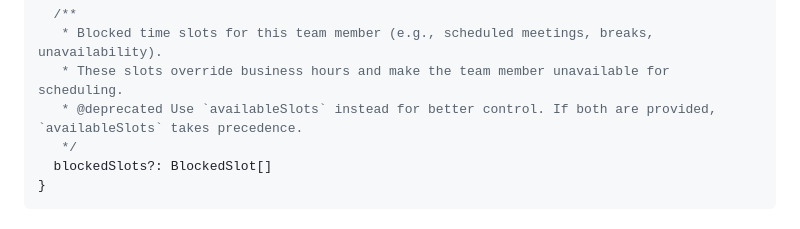
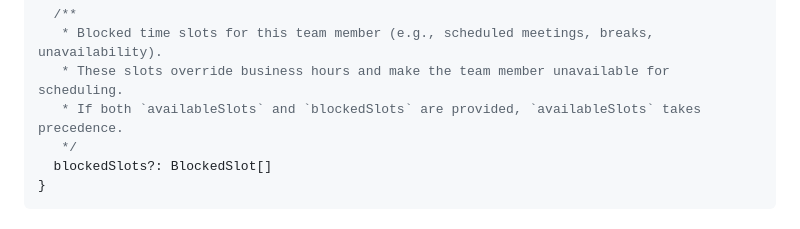
Before and after one commit to heye-muqeet/scope-inspect-calendar, a Markdown page: docs/resource-calendar.md, the part around the change. Rendered like a GitHub page.

```diff
--- a/docs/resource-calendar.md
+++ b/docs/resource-calendar.md
@@ -106,7 +106,7 @@ interface Resource {
   /**
    * Blocked time slots for this team member (e.g., scheduled meetings, breaks, unavailability).
    * These slots override business hours and make the team member unavailable for scheduling.
-   * @deprecated Use `availableSlots` instead for better control. If both are provided, `availableSlots` takes precedence.
+   * If both `availableSlots` and `blockedSlots` are provided, `availableSlots` takes precedence.
    */
   blockedSlots?: BlockedSlot[]
 }
```
Also changed, not shown: README.md (+5 -19 lines), 1 other file.
